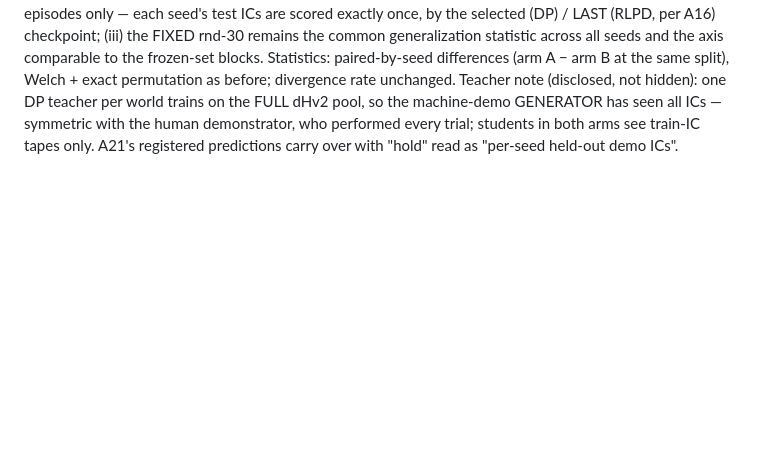
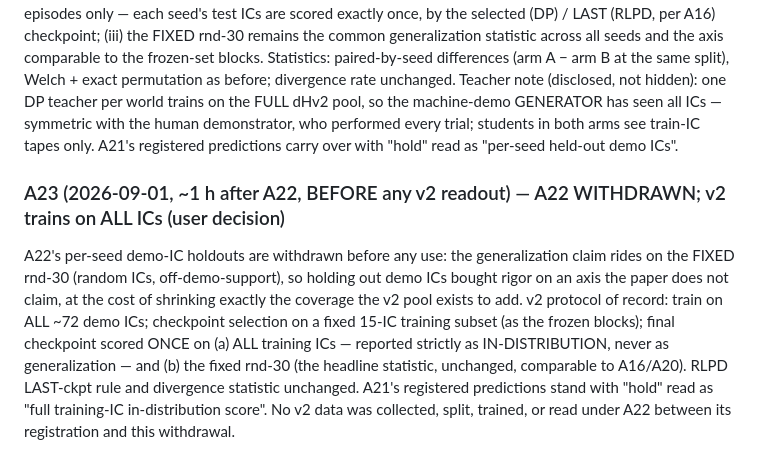
Before and after one commit to dirkmcpherson/genesis_pickaplace, a Markdown page: paper/PREREG_final_round_robin_2026-08-23.md, the part around the change. Rendered like a GitHub page; blank space fills up the shorter version.

Commit message:
PREREG A23: withdraw A22; v2 trains on all ICs, in-dist eval on full training set + fixed rnd-30
Co-Authored-By: Claude Fable 5 <noreply@anthropic.com>
Claude-Session: https://claude.ai/code/session_01TENKaMJjG5XYmQp1cxNzAA

```diff
--- a/paper/PREREG_final_round_robin_2026-08-23.md
+++ b/paper/PREREG_final_round_robin_2026-08-23.md
@@ -410,3 +410,13 @@ divergence rate unchanged. Teacher note (disclosed, not hidden): one DP teacher
 pool, so the machine-demo GENERATOR has seen all ICs — symmetric with the human demonstrator, who performed every
 trial; students in both arms see train-IC tapes only. A21's registered predictions carry over with "hold" read as
 "per-seed held-out demo ICs".
+
+### A23 (2026-09-01, ~1 h after A22, BEFORE any v2 readout) — A22 WITHDRAWN; v2 trains on ALL ICs (user decision)
+A22's per-seed demo-IC holdouts are withdrawn before any use: the generalization claim rides on the FIXED rnd-30
+(random ICs, off-demo-support), so holding out demo ICs bought rigor on an axis the paper does not claim, at the
+cost of shrinking exactly the coverage the v2 pool exists to add. v2 protocol of record: train on ALL ~72 demo ICs;
+checkpoint selection on a fixed 15-IC training subset (as the frozen blocks); final checkpoint scored ONCE on
+(a) ALL training ICs — reported strictly as IN-DISTRIBUTION, never as generalization — and (b) the fixed rnd-30
+(the headline statistic, unchanged, comparable to A16/A20). RLPD LAST-ckpt rule and divergence statistic unchanged.
+A21's registered predictions stand with "hold" read as "full training-IC in-distribution score". No v2 data was
+collected, split, trained, or read under A22 between its registration and this withdrawal.
```
